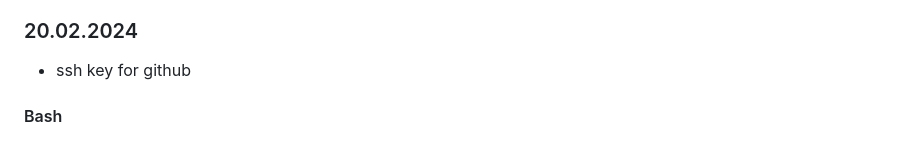
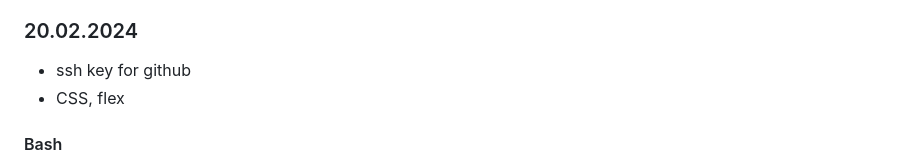
Before and after one commit to Franekkk/Projekt_prkatyk_, a Markdown page: README.md, the part around the change. Drawn GitHub-style.

Commit message:
Aktualizacja praktyk: 20.02.2024

```diff
--- a/README.md
+++ b/README.md
@@ -74,6 +74,7 @@
 
 ### 20.02.2024
 - ssh key for github
+- CSS, flex
 
 #### Bash
 
```
